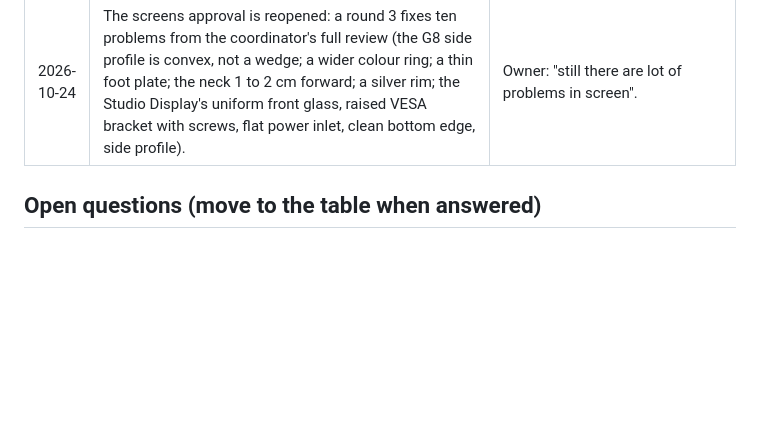
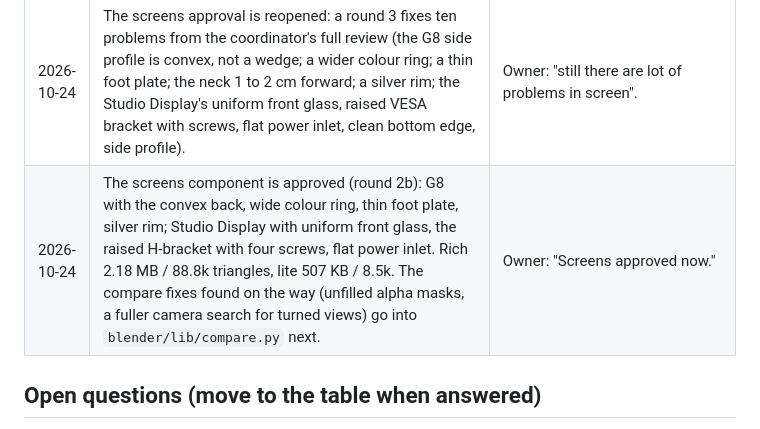
Before and after one commit to Shree927432/Profile, a Markdown page: docs/05-decisions.md, the part around the change. Drawn GitHub-style; blank space fills up the shorter version.

```diff
--- a/docs/05-decisions.md
+++ b/docs/05-decisions.md
@@ -108,6 +108,7 @@ it before finishing. Re-opening a decision needs the owner's say-so.
 | 2026-10-24 | The speakers component is approved: the ADAM A7V pair in gloss white (Arctic White edition), on slim desk poles as in the owner's photo, with an ISO-155 stand as an alternative part. 14 angles at silhouette IoU 0.979 to 0.996; tweeter plate, ribbon, ports, woofer and facets matched part by part over four rounds; no logos or text; the green status LED kept as on the real one. Files: `blender/components/speakers*.py`, GLBs in `blender/out/components/` (lite 646 KB, 10.1k triangles). Proposed mesh names: `studio_speaker_0N`, `_woofer` (in MESHES.md), new `_pole`, `_iso`. | Owner: "Speakers approved, gloss white." |
 | 2026-10-24 | The screens component (round 2) is approved as it is: the G8's funnel hub, graphite stand neck and colour-wheel ring (white as an option); the small differences the every-angle compare listed (stand neck 1 to 2 cm back from the top, the side funnel, the Studio Display's bracket screws and power plug) are accepted. Next component: the desk and the ALEX drawers. | Owner: "Screens approved as they are. Next component: the desk and ALEX drawers." |
 | 2026-10-24 | The screens approval is reopened: a round 3 fixes ten problems from the coordinator's full review (the G8 side profile is convex, not a wedge; a wider colour ring; a thin foot plate; the neck 1 to 2 cm forward; a silver rim; the Studio Display's uniform front glass, raised VESA bracket with screws, flat power inlet, clean bottom edge, side profile). | Owner: "still there are lot of problems in screen". |
+| 2026-10-24 | The screens component is approved (round 2b): G8 with the convex back, wide colour ring, thin foot plate, silver rim; Studio Display with uniform front glass, the raised H-bracket with four screws, flat power inlet. Rich 2.18 MB / 88.8k triangles, lite 507 KB / 8.5k. The compare fixes found on the way (unfilled alpha masks, a fuller camera search for turned views) go into `blender/lib/compare.py` next. | Owner: "Screens approved now." |
 
 ## Open questions (move to the table when answered)
 
```
Also changed, not shown: docs/build-journal.md (+11 -0 lines).
